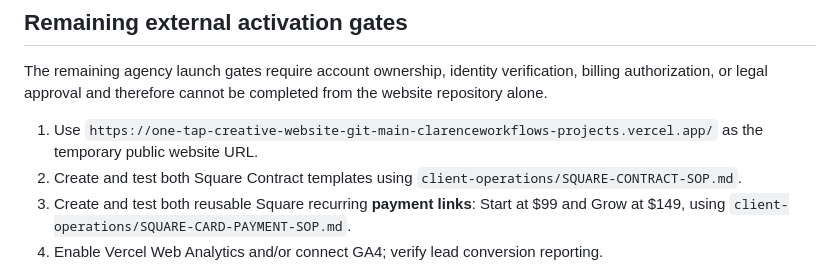
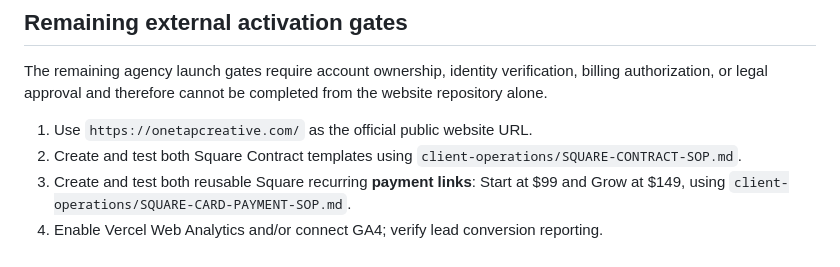
Before and after one commit to OneTapCreative/OneTap-Creative-Website, a Markdown page: launch/HARD-LAUNCH-RUNBOOK.md, the part around the change. Drawn GitHub-style.

Commit message:
Switch launch/HARD-LAUNCH-RUNBOOK.md to official OneTap domain

```diff
--- a/launch/HARD-LAUNCH-RUNBOOK.md
+++ b/launch/HARD-LAUNCH-RUNBOOK.md
@@ -45,7 +45,7 @@ If GBP is still pending when the website passes launch checks, record the exact
 
 The remaining agency launch gates require account ownership, identity verification, billing authorization, or legal approval and therefore cannot be completed from the website repository alone.
 
-1. Use `https://one-tap-creative-website-git-main-clarenceworkflows-projects.vercel.app/` as the temporary public website URL.
+1. Use `https://onetapcreative.com/` as the official public website URL.
 2. Create and test both Square Contract templates using `client-operations/SQUARE-CONTRACT-SOP.md`.
 3. Create and test both reusable Square recurring **payment links**: Start at $99 and Grow at $149, using `client-operations/SQUARE-CARD-PAYMENT-SOP.md`.
 3. Enable Vercel Web Analytics and/or connect GA4; verify lead conversion reporting.
```
